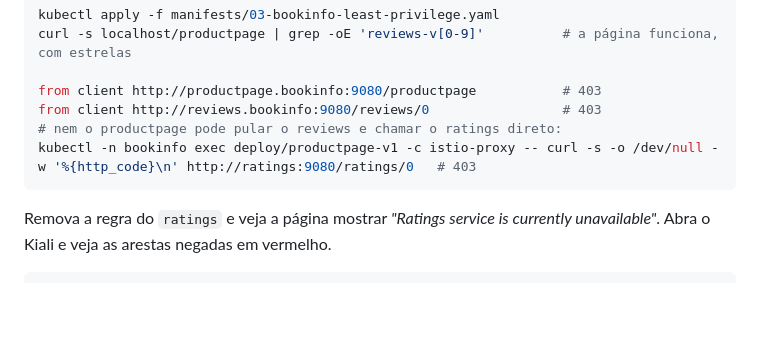
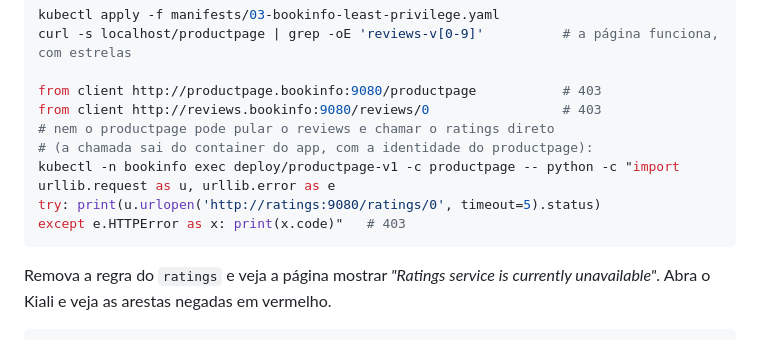
Before and after one commit to marcosvrc/istio-lab, a Markdown page: 02-security/README.md, the part around the change. GitHub-like rendering; blank space fills up the shorter version.

Commit message:
docs: chamadas de dentro do pod sem o container istio-proxy
- 02-security: o teste productpage → ratings sai do container do app
- 04-ambient: nota sobre as imagens distroless do perfil ambient

Co-Authored-By: Claude Opus 5.5 <noreply@anthropic.com>

````diff
--- a/02-security/README.md
+++ b/02-security/README.md
@@ -141,8 +141,11 @@ curl -s localhost/productpage | grep -oE 'reviews-v[0-9]'          # a página f
 
 from client http://productpage.bookinfo:9080/productpage           # 403
 from client http://reviews.bookinfo:9080/reviews/0                 # 403
-# nem o productpage pode pular o reviews e chamar o ratings direto:
-kubectl -n bookinfo exec deploy/productpage-v1 -c istio-proxy -- curl -s -o /dev/null -w '%{http_code}\n' http://ratings:9080/ratings/0   # 403
+# nem o productpage pode pular o reviews e chamar o ratings direto
+# (a chamada sai do container do app, com a identidade do productpage):
+kubectl -n bookinfo exec deploy/productpage-v1 -c productpage -- python -c "import urllib.request as u, urllib.error as e
+try: print(u.urlopen('http://ratings:9080/ratings/0', timeout=5).status)
+except e.HTTPError as x: print(x.code)"   # 403
 ```
 
 Remova a regra do `ratings` e veja a página mostrar *"Ratings service is currently unavailable"*. Abra o Kiali e veja as arestas negadas em vermelho.
````
Also changed, not shown: 04-ambient/README.md (+2 -0 lines).
